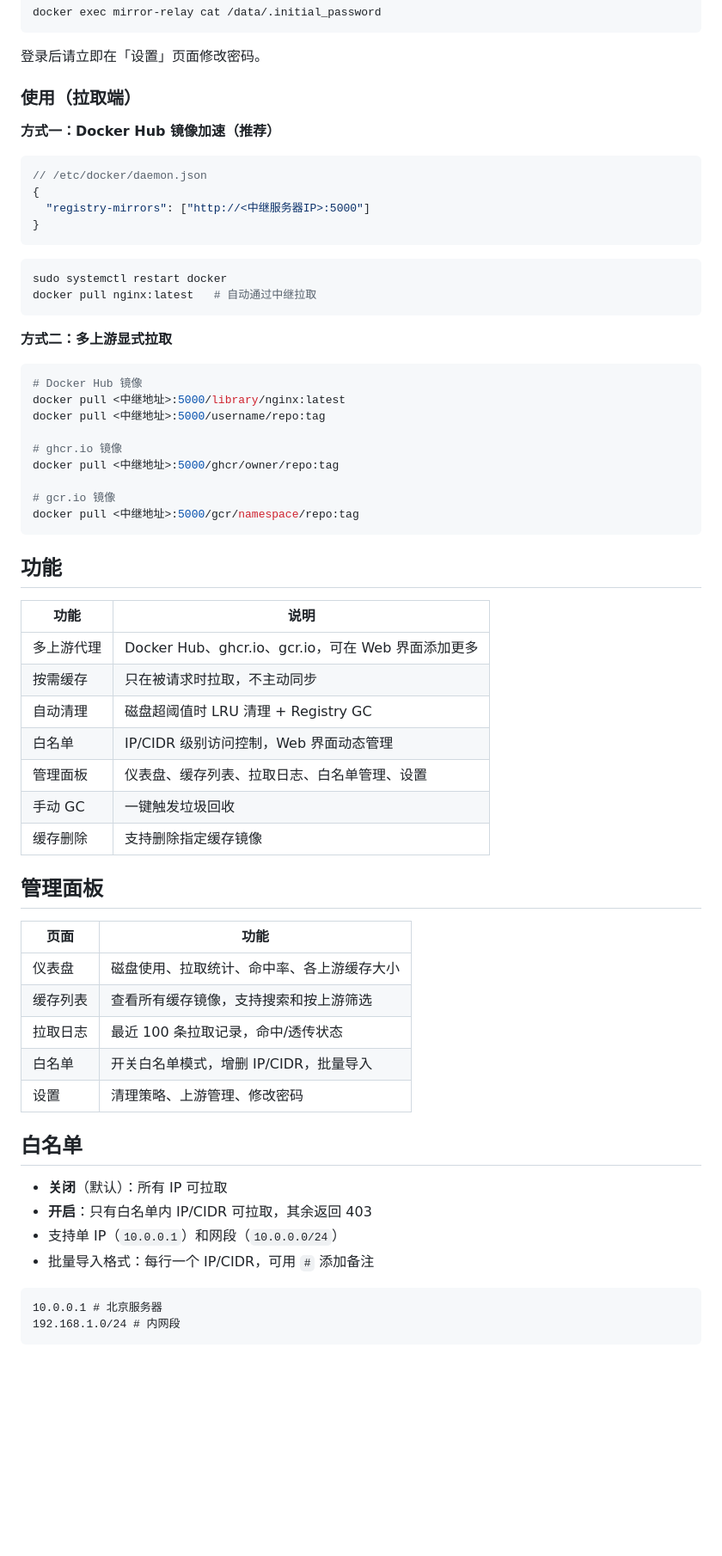
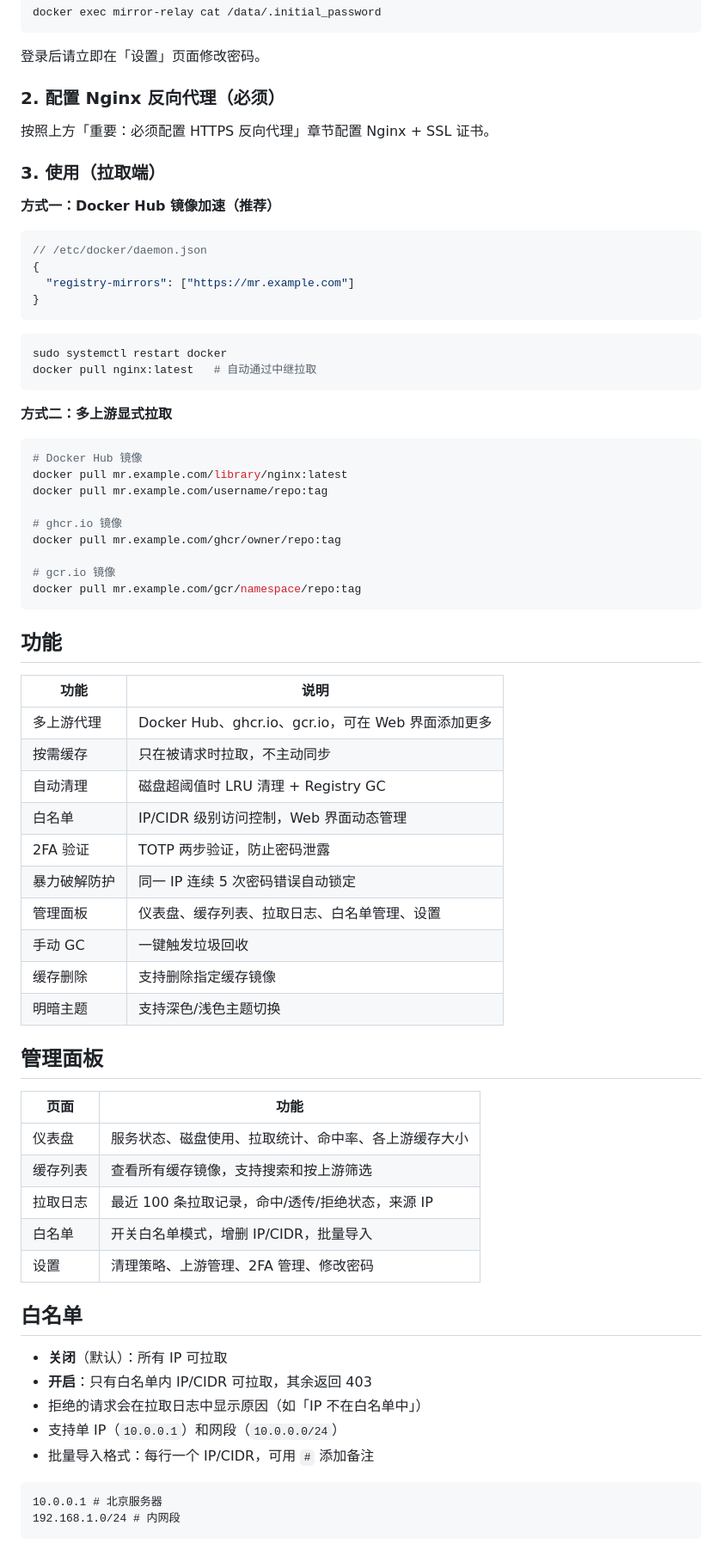
Before and after one commit to yyzq-cf/mirror-relay, a Markdown page: README.md, the part around one of its changes. Shown at 86% size. Rendered like a GitHub page; blank space fills up the shorter version.

````diff
--- a/README.md
+++ b/README.md
@@ -44,14 +96,18 @@ docker exec mirror-relay cat /data/.initial_password
 
 登录后请立即在「设置」页面修改密码。
 
-### 使用（拉取端）
+### 2. 配置 Nginx 反向代理（必须）
+
+按照上方「重要：必须配置 HTTPS 反向代理」章节配置 Nginx + SSL 证书。
+
+### 3. 使用（拉取端）
 
 **方式一：Docker Hub 镜像加速（推荐）**
 
 ```json
 // /etc/docker/daemon.json
 {
-  "registry-mirrors": ["http://<中继服务器IP>:5000"]
+  "registry-mirrors": ["https://mr.example.com"]
 }
 ```
 
@@ -64,14 +120,14 @@ docker pull nginx:latest   # 自动通过中继拉取
 
 ```bash
 # Docker Hub 镜像
-docker pull <中继地址>:5000/library/nginx:latest
-docker pull <中继地址>:5000/username/repo:tag
+docker pull mr.example.com/library/nginx:latest
+docker pull mr.example.com/username/repo:tag
 
 # ghcr.io 镜像
-docker pull <中继地址>:5000/ghcr/owner/repo:tag
+docker pull mr.example.com/ghcr/owner/repo:tag
 
 # gcr.io 镜像
-docker pull <中继地址>:5000/gcr/namespace/repo:tag
+docker pull mr.example.com/gcr/namespace/repo:tag
 ```
 
 ## 功能
@@ -82,26 +138,31 @@ docker pull <中继地址>:5000/gcr/namespace/repo:tag
 | 按需缓存 | 只在被请求时拉取，不主动同步 |
 | 自动清理 | 磁盘超阈值时 LRU 清理 + Registry GC |
 | 白名单 | IP/CIDR 级别访问控制，Web 界面动态管理 |
+| 2FA 验证 | TOTP 两步验证，防止密码泄露 |
+| 暴力破解防护 | 同一 IP 连续 5 次密码错误自动锁定 |
 | 管理面板 | 仪表盘、缓存列表、拉取日志、白名单管理、设置 |
 | 手动 GC | 一键触发垃圾回收 |
 | 缓存删除 | 支持删除指定缓存镜像 |
+| 明暗主题 | 支持深色/浅色主题切换 |
 
 ## 管理面板
 
 | 页面 | 功能 |
 |---|---|
-| 仪表盘 | 磁盘使用、拉取统计、命中率、各上游缓存大小 |
+| 仪表盘 | 服务状态、磁盘使用、拉取统计、命中率、各上游缓存大小 |
 | 缓存列表 | 查看所有缓存镜像，支持搜索和按上游筛选 |
-| 拉取日志 | 最近 100 条拉取记录，命中/透传状态 |
+| 拉取日志 | 最近 100 条拉取记录，命中/透传/拒绝状态，来源 IP |
 | 白名单 | 开关白名单模式，增删 IP/CIDR，批量导入 |
-| 设置 | 清理策略、上游管理、修改密码 |
+| 设置 | 清理策略、上游管理、2FA 管理、修改密码 |
 
 ## 白名单
 
 - **关闭**（默认）：所有 IP 可拉取
 - **开启**：只有白名单内 IP/CIDR 可拉取，其余返回 403
+- 拒绝的请求会在拉取日志中显示原因（如「IP 不在白名单中」）
 - 支持单 IP（`10.0.0.1`）和网段（`10.0.0.0/24`）
 - 批量导入格式：每行一个 IP/CIDR，可用 `#` 添加备注
+
 ```
 10.0.0.1 # 北京服务器
 192.168.1.0/24 # 内网段
````
Also changed, not shown: other parts of README.md (+64 -3 lines).
